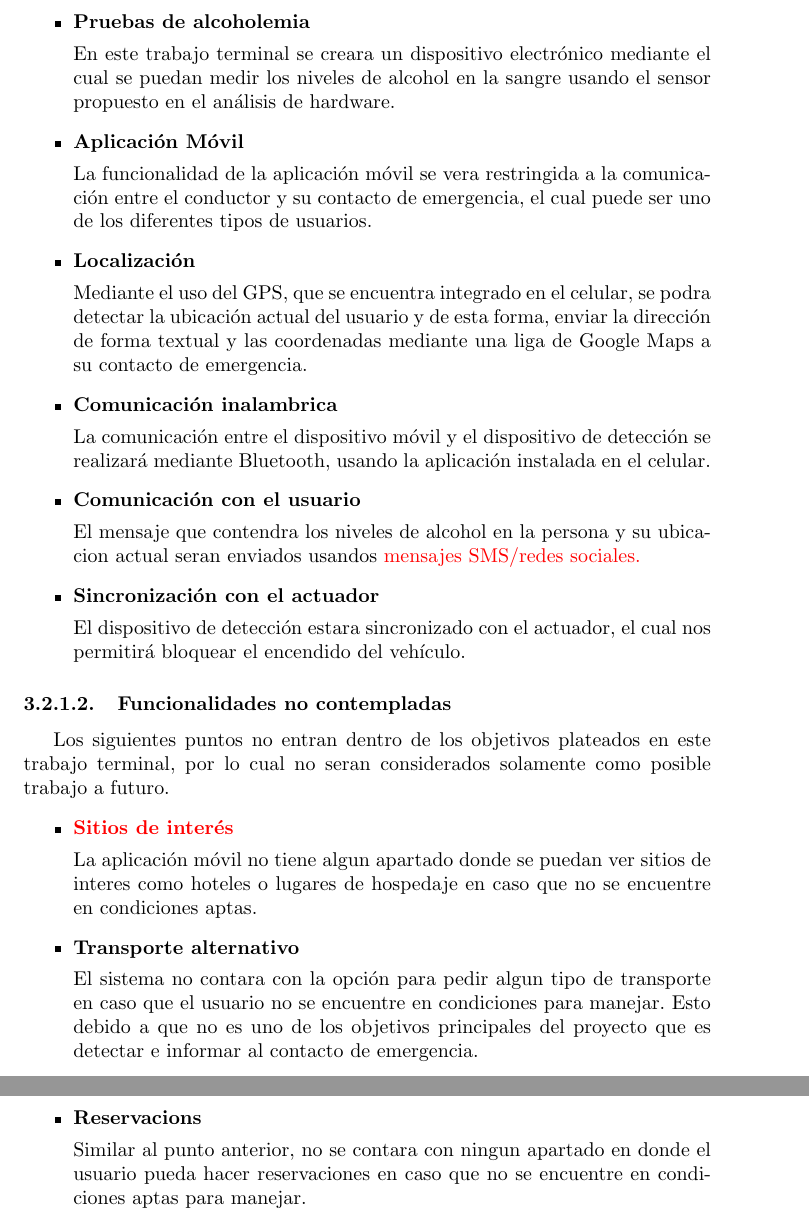
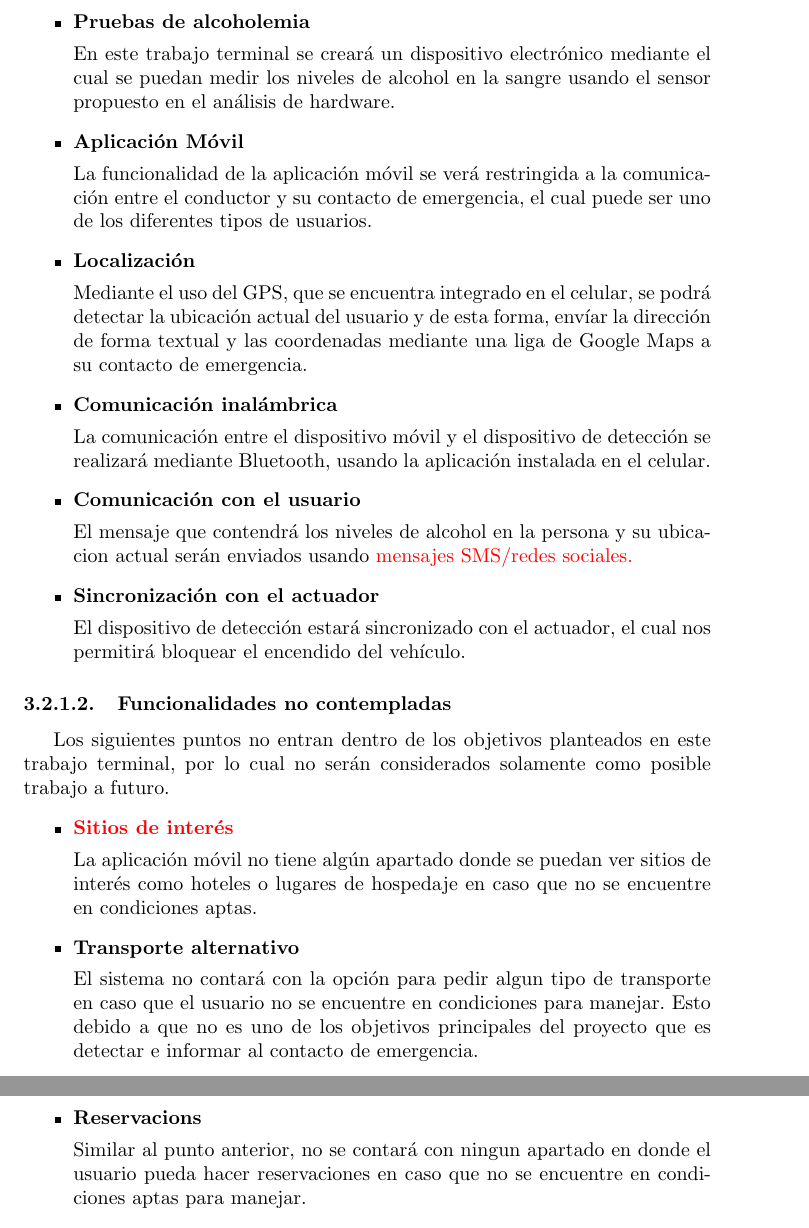
Before and after one commit to Pollaso/MobileApp-2016-B030, a LaTeX thesis (Documentation/Tesis/principal.tex, which reads Documentation/Tesis/Capitulo3/requerimientos.tex): two parts of pages 17 and 18 of 25, joined at a grey line, cut so that both start at the same text. Compiled offline with pdfLaTeX.

Commit message:
Update requerimientos.tex

```diff
--- a/Documentation/Tesis/Capitulo3/requerimientos.tex
+++ b/Documentation/Tesis/Capitulo3/requerimientos.tex
@@ -7,17 +7,17 @@ definir y controlar aquello que se realizara y aquello que no.
 		\begin{itemize}
-			 \item {\textbf{Pruebas de alcoholemia} \par En este trabajo terminal se creara un dispositivo electrónico mediante el cual se puedan medir los niveles de alcohol en la sangre usando el sensor propuesto en el análisis de hardware.}
-			 \item {\textbf{Aplicación Móvil} \par La funcionalidad de la aplicación móvil se vera restringida a la comunicación entre el conductor y su contacto de emergencia, el cual puede ser uno de los diferentes tipos de usuarios.}
-			 \item {\textbf{Localización} \par Mediante el uso del GPS, que se encuentra integrado en el celular, se podra detectar la ubicación actual del usuario y de esta forma, enviar la dirección de forma textual y las coordenadas mediante una liga de Google Maps a su contacto de emergencia.}
-			 \item {\textbf{Comunicación inalambrica} \par La comunicación entre el dispositivo móvil y el dispositivo de detección se realizará mediante Bluetooth, usando la aplicación instalada en el celular.}
- 			\item {\textbf{Comunicación con el usuario} \par El mensaje que contendra los niveles de alcohol en la persona y su ubicacion actual seran enviados usandos \textcolor{red}{mensajes SMS/redes sociales.}}
- 			\item{\textbf{Sincronización con el actuador} \par El dispositivo de detección estara sincronizado con el actuador, el cual nos permitirá bloquear el encendido del vehículo.}
+			 \item {\textbf{Pruebas de alcoholemia} \par En este trabajo terminal se creará un dispositivo electrónico mediante el cual se puedan medir los niveles de alcohol en la sangre usando el sensor propuesto en el análisis de hardware.}
+			 \item {\textbf{Aplicación Móvil} \par La funcionalidad de la aplicación móvil se verá restringida a la comunicación entre el conductor y su contacto de emergencia, el cual puede ser uno de los diferentes tipos de usuarios.}
+			 \item {\textbf{Localización} \par Mediante el uso del GPS, que se encuentra integrado en el celular, se podrá detectar la ubicación actual del usuario y de esta forma, envíar la dirección de forma textual y las coordenadas mediante una liga de Google Maps a su contacto de emergencia.}
+			 \item {\textbf{Comunicación inalámbrica} \par La comunicación entre el dispositivo móvil y el dispositivo de detección se realizará mediante Bluetooth, usando la aplicación instalada en el celular.}
+ 			\item {\textbf{Comunicación con el usuario} \par El mensaje que contendrá los niveles de alcohol en la persona y su ubicacion actual serán enviados usando \textcolor{red}{mensajes SMS/redes sociales.}}
+ 			\item{\textbf{Sincronización con el actuador} \par El dispositivo de detección estará sincronizado con el actuador, el cual nos permitirá bloquear el encendido del vehículo.}
 		\end{itemize}
 	\subsubsection{Funcionalidades no contempladas}
-	Los siguientes puntos no entran dentro de los objetivos plateados en este trabajo terminal, por lo cual no seran considerados solamente como posible trabajo a futuro.
+	Los siguientes puntos no entran dentro de los objetivos planteados en este trabajo terminal, por lo cual no serán considerados solamente como posible trabajo a futuro.
 		\begin{itemize}
-			\item {\textbf{\textcolor{red}{Sitios de interés}} \par La aplicación móvil no tiene algun apartado donde se puedan ver sitios de interes como hoteles o lugares de hospedaje en caso que no se encuentre en condiciones aptas.}
-			\item {\textbf{Transporte alternativo} \par El sistema no contara con la opción para pedir algun tipo de transporte en caso que el usuario no se encuentre en condiciones para manejar. Esto debido a que no es uno de los objetivos principales del proyecto que es detectar e informar al contacto de emergencia.}
-			\item {\textbf{Reservacions} \par Similar al punto anterior, no se contara con ningun apartado en donde el usuario pueda hacer reservaciones en caso que no se encuentre en condiciones aptas para manejar.}
+			\item {\textbf{\textcolor{red}{Sitios de interés}} \par La aplicación móvil no tiene algún apartado donde se puedan ver sitios de interés como hoteles o lugares de hospedaje en caso que no se encuentre en condiciones aptas.}
+			\item {\textbf{Transporte alternativo} \par El sistema no contará con la opción para pedir algun tipo de transporte en caso que el usuario no se encuentre en condiciones para manejar. Esto debido a que no es uno de los objetivos principales del proyecto que es detectar e informar al contacto de emergencia.}
+			\item {\textbf{Reservacions} \par Similar al punto anterior, no se contará con ningun apartado en donde el usuario pueda hacer reservaciones en caso que no se encuentre en condiciones aptas para manejar.}
 		\end{itemize}
 \subsection{Definición de Actores}
 	\subsubsection{Administrador}
```
Also changed, not shown: Documentation/Tesis/Capitulo3/requerimientos.tex (4 more changed lines).
